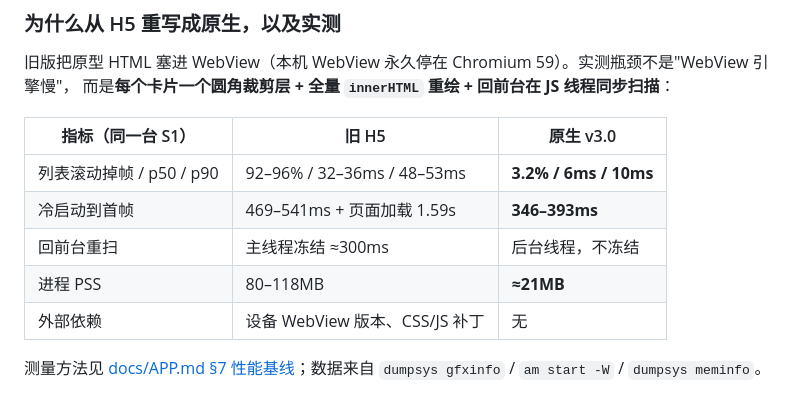
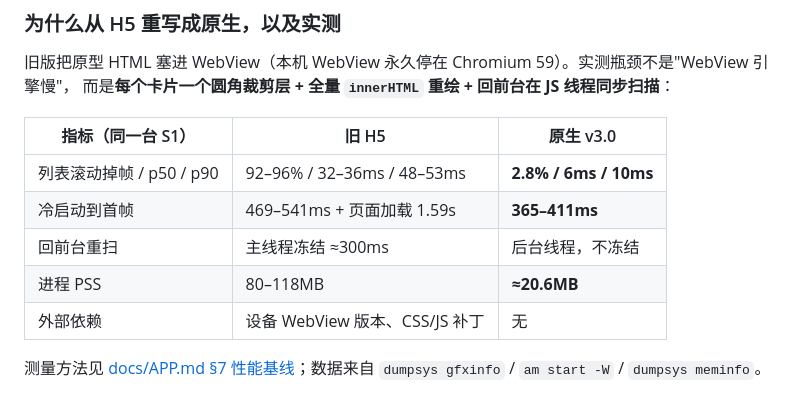
Before and after one commit to youli42/voxnote, a Markdown page: README.md, the part around the change. GitHub-like rendering.

```diff
--- a/README.md
+++ b/README.md
@@ -38,10 +38,10 @@
 
 | 指标（同一台 S1） | 旧 H5 | 原生 v3.0 |
 | --- | --- | --- |
-| 列表滚动掉帧 / p50 / p90 | 92–96% / 32–36ms / 48–53ms | **3.2% / 6ms / 10ms** |
-| 冷启动到首帧 | 469–541ms + 页面加载 1.59s | **346–393ms** |
+| 列表滚动掉帧 / p50 / p90 | 92–96% / 32–36ms / 48–53ms | **2.8% / 6ms / 10ms** |
+| 冷启动到首帧 | 469–541ms + 页面加载 1.59s | **365–411ms** |
 | 回前台重扫 | 主线程冻结 ≈300ms | 后台线程，不冻结 |
-| 进程 PSS | 80–118MB | **≈21MB** |
+| 进程 PSS | 80–118MB | **≈20.6MB** |
 | 外部依赖 | 设备 WebView 版本、CSS/JS 补丁 | 无 |
 
 测量方法见 [docs/APP.md §7 性能基线](docs/APP.md#7-性能基线)；数据来自 `dumpsys gfxinfo` / `am start -W` / `dumpsys meminfo`。
```
Also changed, not shown: docs/APP.md (+3 -3 lines).
